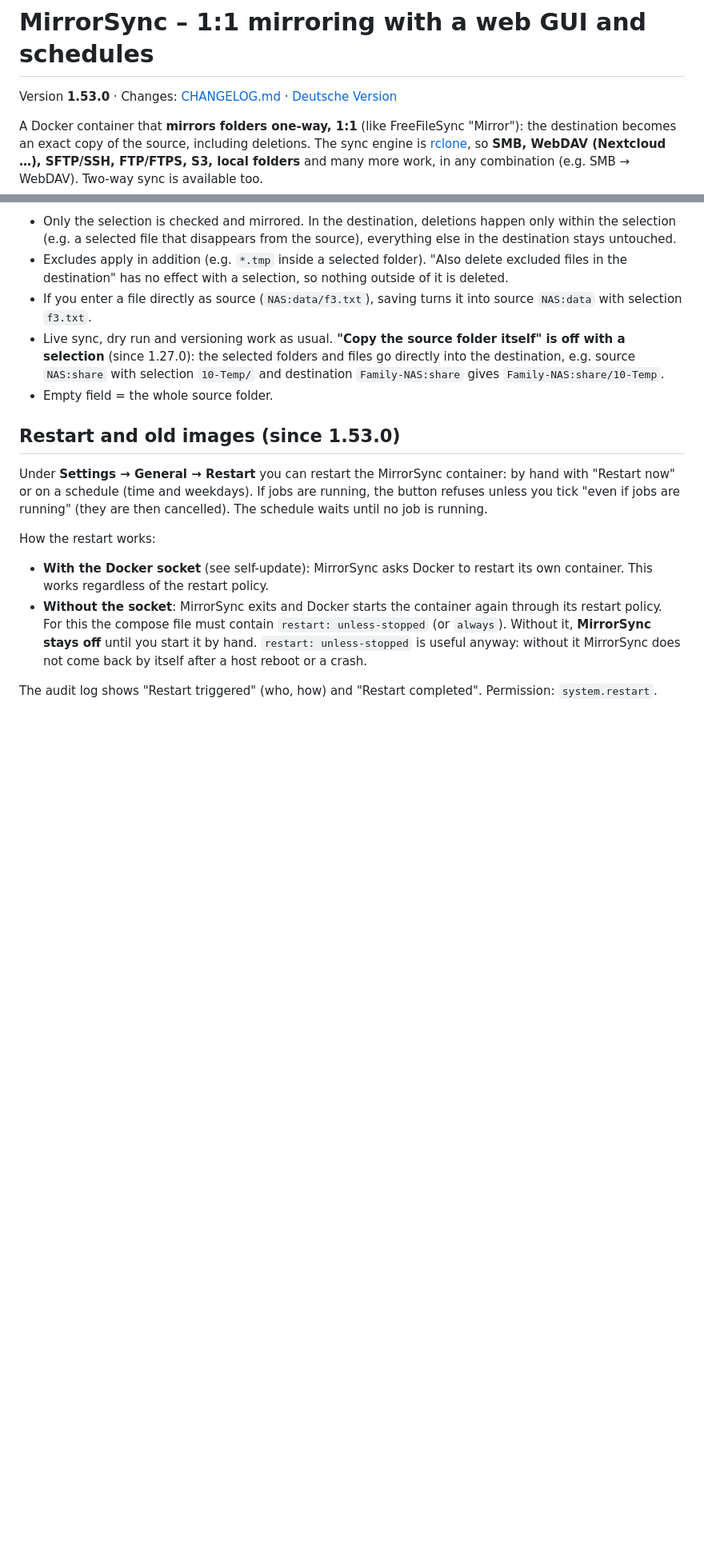
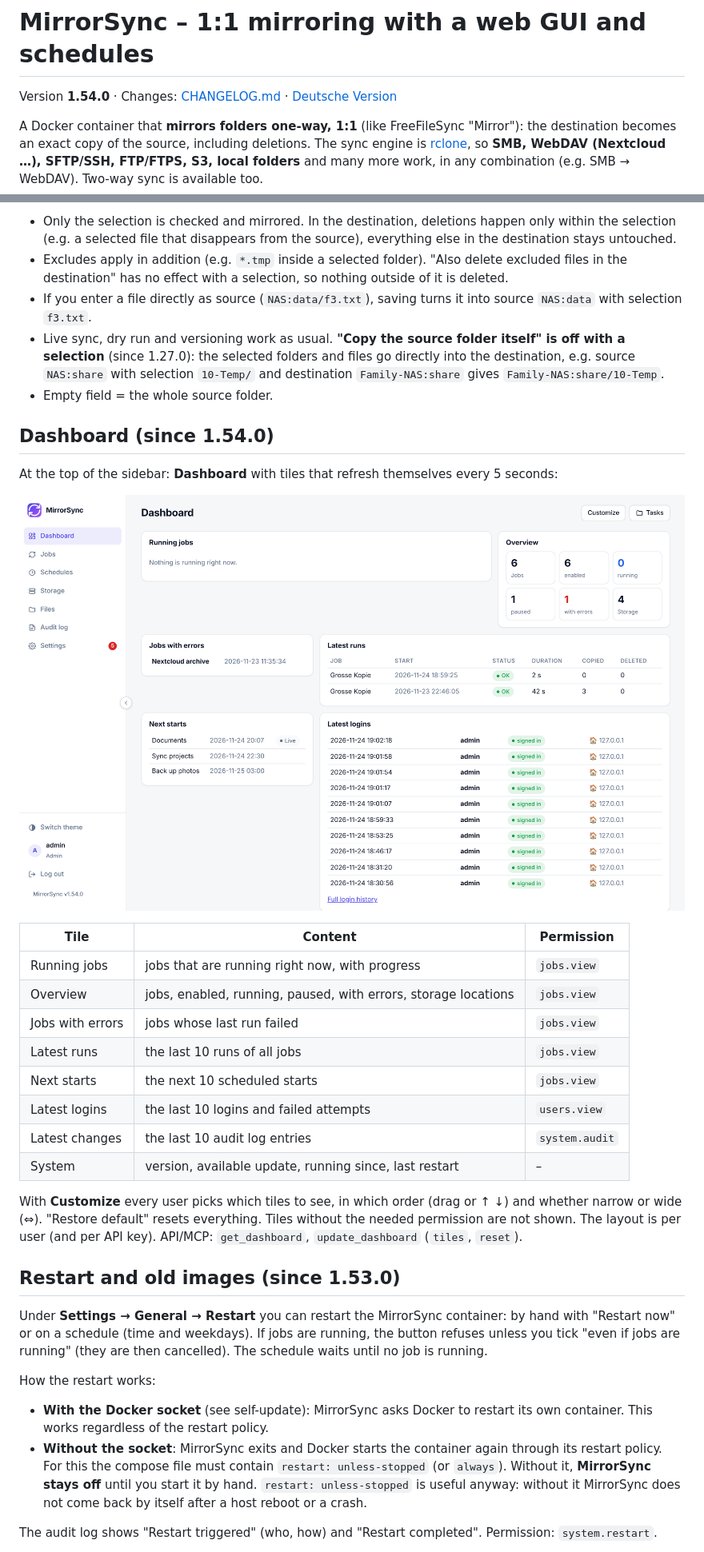
Before and after one commit to DerMilderJoghurt/mirrorsync, a Markdown page: README.md, 2 parts joined by grey strips. Shown at 80% size. Drawn GitHub-style; pictures changed too: docs/screenshots/dashboard.png (added); blank space fills up the shorter version.

```diff
--- a/README.md
+++ b/README.md
@@ -4,7 +4,7 @@
 
 # MirrorSync – 1:1 mirroring with a web GUI and schedules
 
-Version **1.53.0** · Changes: [CHANGELOG.md](CHANGELOG.md) · [Deutsche Version](README.de.md)
+Version **1.54.0** · Changes: [CHANGELOG.md](CHANGELOG.md) · [Deutsche Version](README.de.md)
 
 A Docker container that **mirrors folders one-way, 1:1** (like FreeFileSync "Mirror"):
 the destination becomes an exact copy of the source, including deletions. The sync engine is
@@ -271,6 +271,26 @@ the base folder, otherwise the common parent folder becomes the source.
   (since 1.27.0): the selected folders and files go directly into the destination, e.g. source `NAS:share`
   with selection `10-Temp/` and destination `Family-NAS:share` gives `Family-NAS:share/10-Temp`.
 - Empty field = the whole source folder.
+
+## Dashboard (since 1.54.0)
+At the top of the sidebar: **Dashboard** with tiles that refresh themselves every 5 seconds:
+
+![Dashboard](docs/screenshots/dashboard.png)
+
+| Tile | Content | Permission |
+|---|---|---|
+| Running jobs | jobs that are running right now, with progress | `jobs.view` |
+| Overview | jobs, enabled, running, paused, with errors, storage locations | `jobs.view` |
+| Jobs with errors | jobs whose last run failed | `jobs.view` |
+| Latest runs | the last 10 runs of all jobs | `jobs.view` |
+| Next starts | the next 10 scheduled starts | `jobs.view` |
+| Latest logins | the last 10 logins and failed attempts | `users.view` |
+| Latest changes | the last 10 audit log entries | `system.audit` |
+| System | version, available update, running since, last restart | – |
+
+With **Customize** every user picks which tiles to see, in which order (drag or ↑ ↓) and whether narrow or wide (⇔).
+"Restore default" resets everything. Tiles without the needed permission are not shown. The layout is per user (and
+per API key). API/MCP: `get_dashboard`, `update_dashboard` (`tiles`, `reset`).
 
 ## Restart and old images (since 1.53.0)
 Under **Settings → General → Restart** you can restart the MirrorSync container: by hand with "Restart now" or on a
```
Also changed, not shown: other parts of README.md (+2 -2 lines), CHANGELOG.md (+7 -0 lines), README.de.md (+21 -3 lines), 11 other files.
